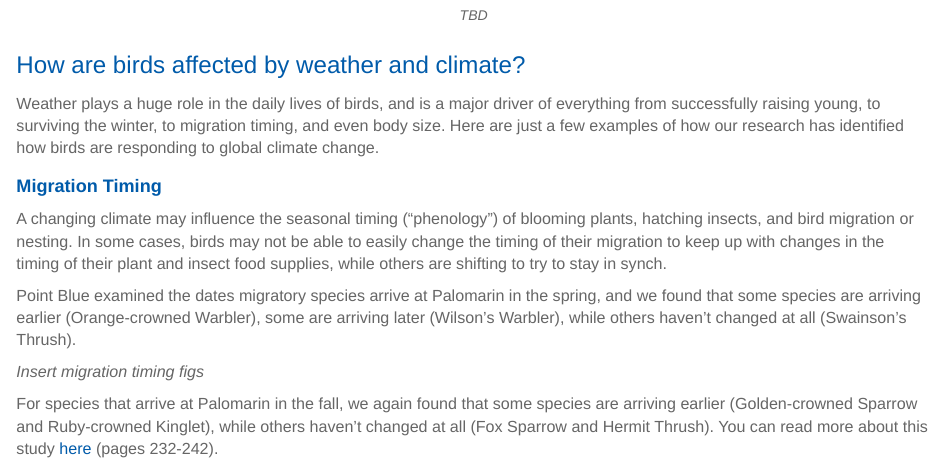
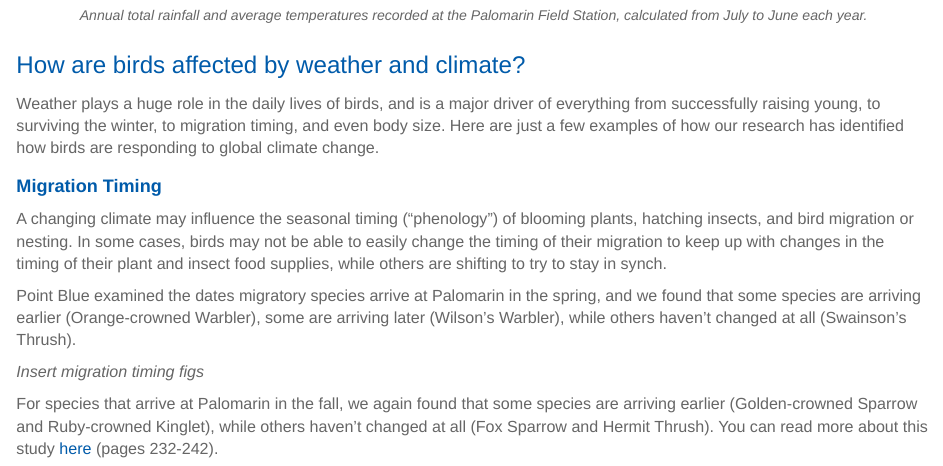
Before and after one commit to pointblue/palodatavis, an R Markdown document (Rmd/climate.Rmd): the page in a window 1100 px wide, from 770 px down. Rendered offline with R 4.5, knitr and Pandoc, with nearby package versions.

Commit message:
add figure caption

```diff
--- a/Rmd/climate.Rmd
+++ b/Rmd/climate.Rmd
@@ -19,7 +19,7 @@ We calculated rainfall totals and annual average temperatures from July to June
 <figure>
 <iframe src="widget/graph_annual_weatherstats.html" style="border: none;" width = 95%; height = 450px;></iframe>
 <figcaption>
-*TBD*
+*Annual total rainfall and average temperatures recorded at the Palomarin Field Station, calculated from July to June each year.*
 </figcaption>
 </figure>
 
```
Also changed, not shown: 1 other file.
